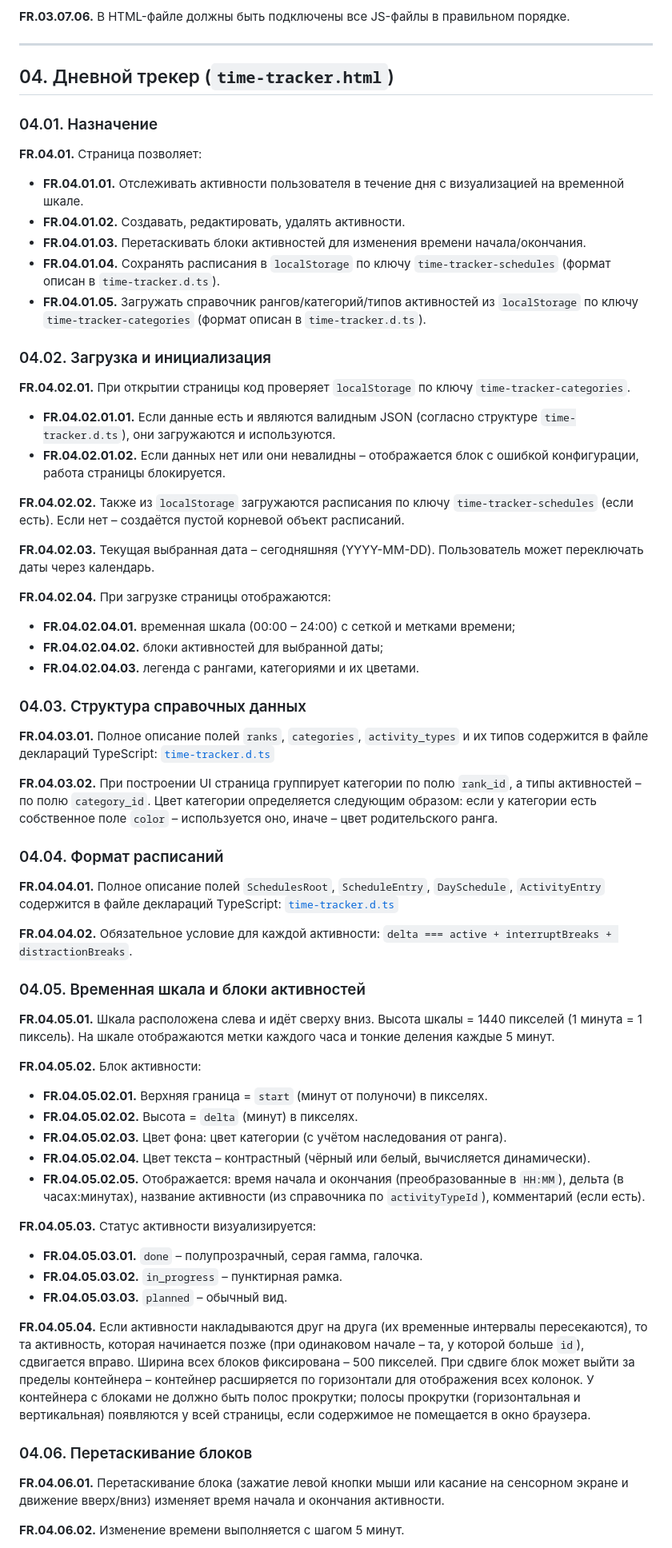
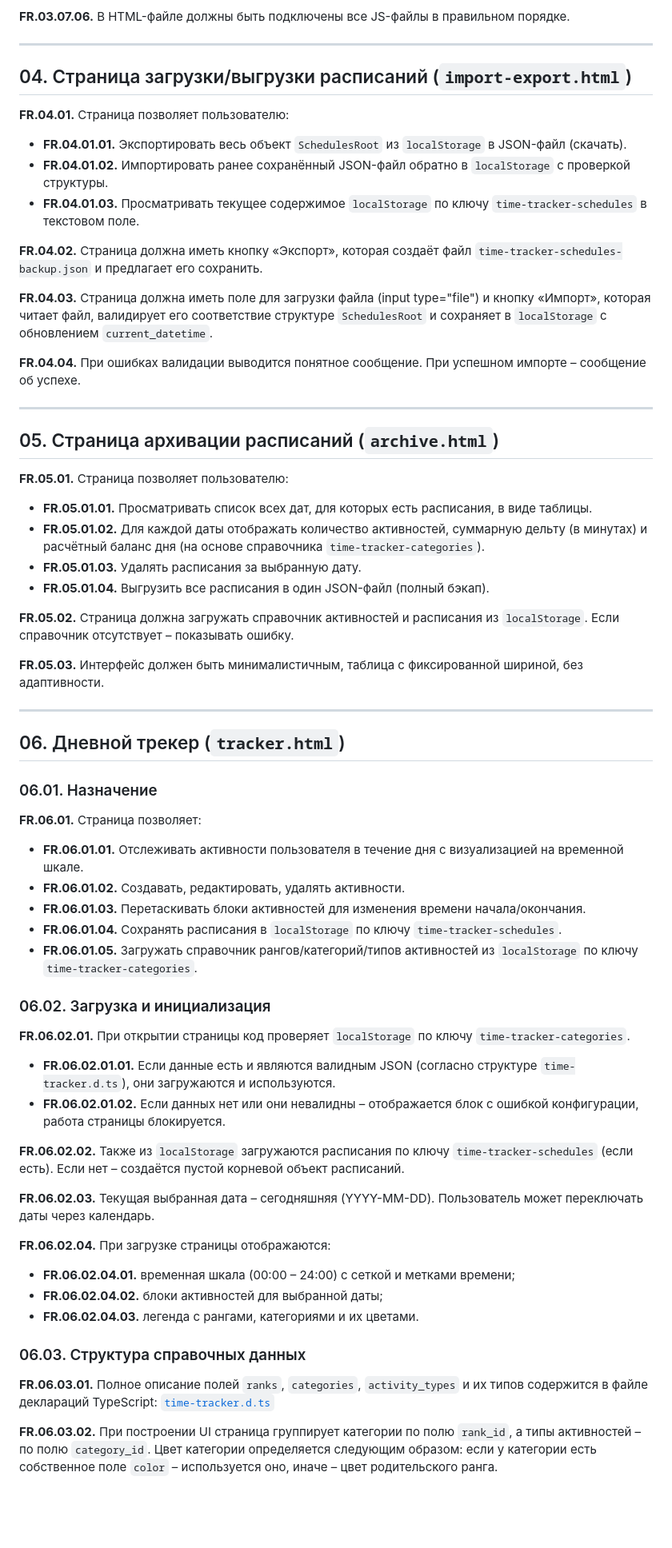
Before and after one commit to slqamsk/gol, a Markdown page: req/time-tracker-pages-spec.md, the part around one of its changes. Shown at 80% size. GitHub-like rendering; blank space fills up the shorter version.

Commit message:
Refactor time-tracker-pages-spec.md for improved clarity and structure of requirements

```diff
--- a/req/time-tracker-pages-spec.md
+++ b/req/time-tracker-pages-spec.md
@@ -191,65 +185,64 @@
 
 ---
 
-## 04. Дневной трекер (`time-tracker.html`)
+## 04. Страница загрузки/выгрузки расписаний (`import-export.html`)
 
-### 04.01. Назначение
+**FR.04.01.** Страница позволяет пользователю:
+- **FR.04.01.01.** Экспортировать весь объект `SchedulesRoot` из `localStorage` в JSON-файл (скачать).
+- **FR.04.01.02.** Импортировать ранее сохранённый JSON-файл обратно в `localStorage` с проверкой структуры.
+- **FR.04.01.03.** Просматривать текущее содержимое `localStorage` по ключу `time-tracker-schedules` в текстовом поле.
 
-**FR.04.01.** Страница позволяет:
-- **FR.04.01.01.** Отслеживать активности пользователя в течение дня с визуализацией на временной шкале.
-- **FR.04.01.02.** Создавать, редактировать, удалять активности.
-- **FR.04.01.03.** Перетаскивать блоки активностей для изменения времени начала/окончания.
-- **FR.04.01.04.** Сохранять расписания в `localStorage` по ключу `time-tracker-schedules` (формат описан в `time-tracker.d.ts`).
-- **FR.04.01.05.** Загружать справочник рангов/категорий/типов активностей из `localStorage` по ключу `time-tracker-categories` (формат описан в `time-tracker.d.ts`).
+**FR.04.02.** Страница должна иметь кнопку «Экспорт», которая создаёт файл `time-tracker-schedules-backup.json` и предлагает его сохранить.
 
-### 04.02. Загрузка и инициализация
+**FR.04.03.** Страница должна иметь поле для загрузки файла (input type="file") и кнопку «Импорт», которая читает файл, валидирует его соответствие структуре `SchedulesRoot` и сохраняет в `localStorage` с обновлением `current_datetime`.
 
-**FR.04.02.01.** При открытии страницы код проверяет `localStorage` по ключу `time-tracker-categories`.
-- **FR.04.02.01.01.** Если данные есть и являются валидным JSON (согласно структуре `time-tracker.d.ts`), они загружаются и используются.
-- **FR.04.02.01.02.** Если данных нет или они невалидны – отображается блок с ошибкой конфигурации, работа страницы блокируется.
+**FR.04.04.** При ошибках валидации выводится понятное сообщение. При успешном импорте – сообщение об успехе.
 
-**FR.04.02.02.** Также из `localStorage` загружаются расписания по ключу `time-tracker-schedules` (если есть). Если нет – создаётся пустой корневой объект расписаний.
+---
 
-**FR.04.02.03.** Текущая выбранная дата – сегодняшняя (YYYY-MM-DD). Пользователь может переключать даты через календарь.
+## 05. Страница архивации расписаний (`archive.html`)
 
-**FR.04.02.04.** При загрузке страницы отображаются:
-- **FR.04.02.04.01.** временная шкала (00:00 – 24:00) с сеткой и метками времени;
-- **FR.04.02.04.02.** блоки активностей для выбранной даты;
-- **FR.04.02.04.03.** легенда с рангами, категориями и их цветами.
+**FR.05.01.** Страница позволяет пользователю:
+- **FR.05.01.01.** Просматривать список всех дат, для которых есть расписания, в виде таблицы.
+- **FR.05.01.02.** Для каждой даты отображать количество активностей, суммарную дельту (в минутах) и расчётный баланс дня (на основе справочника `time-tracker-categories`).
+- **FR.05.01.03.** Удалять расписания за выбранную дату.
+- **FR.05.01.04.** Выгрузить все расписания в один JSON-файл (полный бэкап).
 
-### 04.03. Структура справочных данных
+**FR.05.02.** Страница должна загружать справочник активностей и расписания из `localStorage`. Если справочник отсутствует – показывать ошибку.
 
-**FR.04.03.01.** Полное описание полей `ranks`, `categories`, `activity_types` и их типов содержится в файле деклараций TypeScript: [`time-tracker.d.ts`](./time-tracker.d.ts)
+**FR.05.03.** Интерфейс должен быть минималистичным, таблица с фиксированной шириной, без адаптивности.
 
-**FR.04.03.02.** При построении UI страница группирует категории по полю `rank_id`, а типы активностей – по полю `category_id`. Цвет категории определяется следующим образом: если у категории есть собственное поле `color` – используется оно, иначе – цвет родительского ранга.
+---
 
-### 04.04. Формат расписаний
+## 06. Дневной трекер (`tracker.html`)
 
-**FR.04.04.01.** Полное описание полей `SchedulesRoot`, `ScheduleEntry`, `DaySchedule`, `ActivityEntry` содержится в файле деклараций TypeScript: [`time-tracker.d.ts`](./time-tracker.d.ts)
+### 06.01. Назначение
 
-**FR.04.04.02.** Обязательное условие для каждой активности: `delta === active + interruptBreaks + distractionBreaks`.
+**FR.06.01.** Страница позволяет:
+- **FR.06.01.01.** Отслеживать активности пользователя в течение дня с визуализацией на временной шкале.
+- **FR.06.01.02.** Создавать, редактировать, удалять активности.
+- **FR.06.01.03.** Перетаскивать блоки активностей для изменения времени начала/окончания.
+- **FR.06.01.04.** Сохранять расписания в `localStorage` по ключу `time-tracker-schedules`.
+- **FR.06.01.05.** Загружать справочник рангов/категорий/типов активностей из `localStorage` по ключу `time-tracker-categories`.
 
-### 04.05. Временная шкала и блоки активностей
+### 06.02. Загрузка и инициализация
 
-**FR.04.05.01.** Шкала расположена слева и идёт сверху вниз. Высота шкалы = 1440 пикселей (1 минута = 1 пиксель). На шкале отображаются метки каждого часа и тонкие деления каждые 5 минут.
+**FR.06.02.01.** При открытии страницы код проверяет `localStorage` по ключу `time-tracker-categories`.
+- **FR.06.02.01.01.** Если данные есть и являются валидным JSON (согласно структуре `time-tracker.d.ts`), они загружаются и используются.
+- **FR.06.02.01.02.** Если данных нет или они невалидны – отображается блок с ошибкой конфигурации, работа страницы блокируется.
 
-**FR.04.05.02.** Блок активности:
-- **FR.04.05.02.01.** Верхняя граница = `start` (минут от полуночи) в пикселях.
-- **FR.04.05.02.02.** Высота = `delta` (минут) в пикселях.
-- **FR.04.05.02.03.** Цвет фона: цвет категории (с учётом наследования от ранга).
-- **FR.04.05.02.04.** Цвет текста – контрастный (чёрный или белый, вычисляется динамически).
-- **FR.04.05.02.05.** Отображается: время начала и окончания (преобразованные в `HH:MM`), дельта (в часах:минутах), название активности (из справочника по `activityTypeId`), комментарий (если есть).
+**FR.06.02.02.** Также из `localStorage` загружаются расписания по ключу `time-tracker-schedules` (если есть). Если нет – создаётся пустой корневой объект расписаний.
 
-**FR.04.05.03.** Статус активности визуализируется:
-- **FR.04.05.03.01.** `done` – полупрозрачный, серая гамма, галочка.
-- **FR.04.05.03.02.** `in_progress` – пунктирная рамка.
-- **FR.04.05.03.03.** `planned` – обычный вид.
+**FR.06.02.03.** Текущая выбранная дата – сегодняшняя (YYYY-MM-DD). Пользователь может переключать даты через календарь.
 
-**FR.04.05.04.** Если активности накладываются друг на друга (их временные интервалы пересекаются), то та активность, которая начинается позже (при одинаковом начале – та, у которой больше `id`), сдвигается вправо. Ширина всех блоков фиксирована – 500 пикселей. При сдвиге блок может выйти за пределы контейнера – контейнер расширяется по горизонтали для отображения всех колонок. У контейнера с блоками не должно быть полос прокрутки; полосы прокрутки (горизонтальная и вертикальная) появляются у всей страницы, если содержимое не помещается в окно браузера.
+**FR.06.02.04.** При загрузке страницы отображаются:
+- **FR.06.02.04.01.** временная шкала (00:00 – 24:00) с сеткой и метками времени;
+- **FR.06.02.04.02.** блоки активностей для выбранной даты;
+- **FR.06.02.04.03.** легенда с рангами, категориями и их цветами.
 
-### 04.06. Перетаскивание блоков
+### 06.03. Структура справочных данных
 
-**FR.04.06.01.** Перетаскивание блока (зажатие левой кнопки мыши или касание на сенсорном экране и движение вверх/вниз) изменяет время начала и окончания активности.
+**FR.06.03.01.** Полное описание полей `ranks`, `categories`, `activity_types` и их типов содержится в файле деклараций TypeScript: [`time-tracker.d.ts`](./time-tracker.d.ts)
 
-**FR.04.06.02.** Изменение времени выполняется с шагом 5 минут.
+**FR.06.03.02.** При построении UI страница группирует категории по полю `rank_id`, а типы активностей – по полю `category_id`. Цвет категории определяется следующим образом: если у категории есть собственное поле `color` – используется оно, иначе – цвет родительского ранга.
 
```
Also changed, not shown: other parts of req/time-tracker-pages-spec.md (+70 -46 lines).
